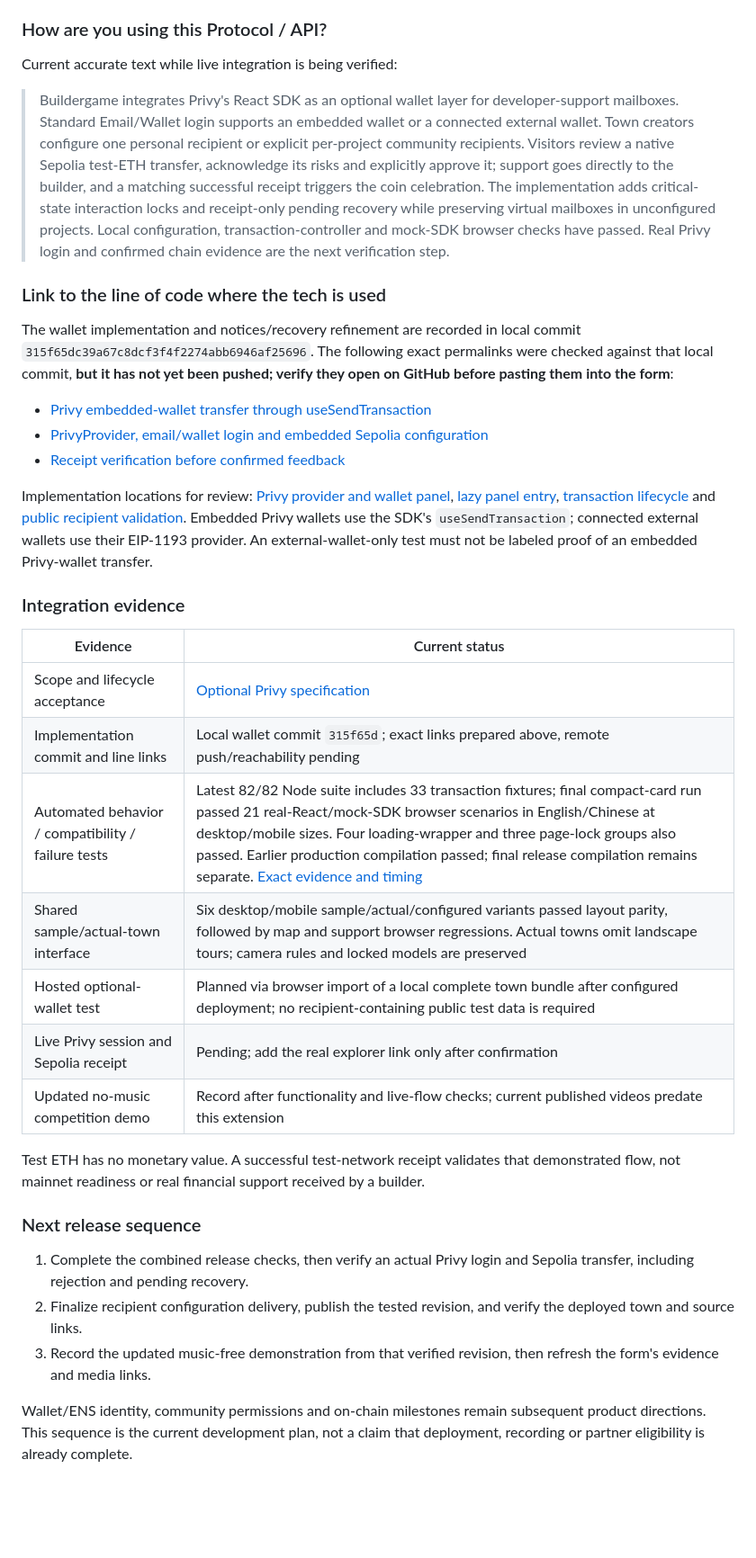
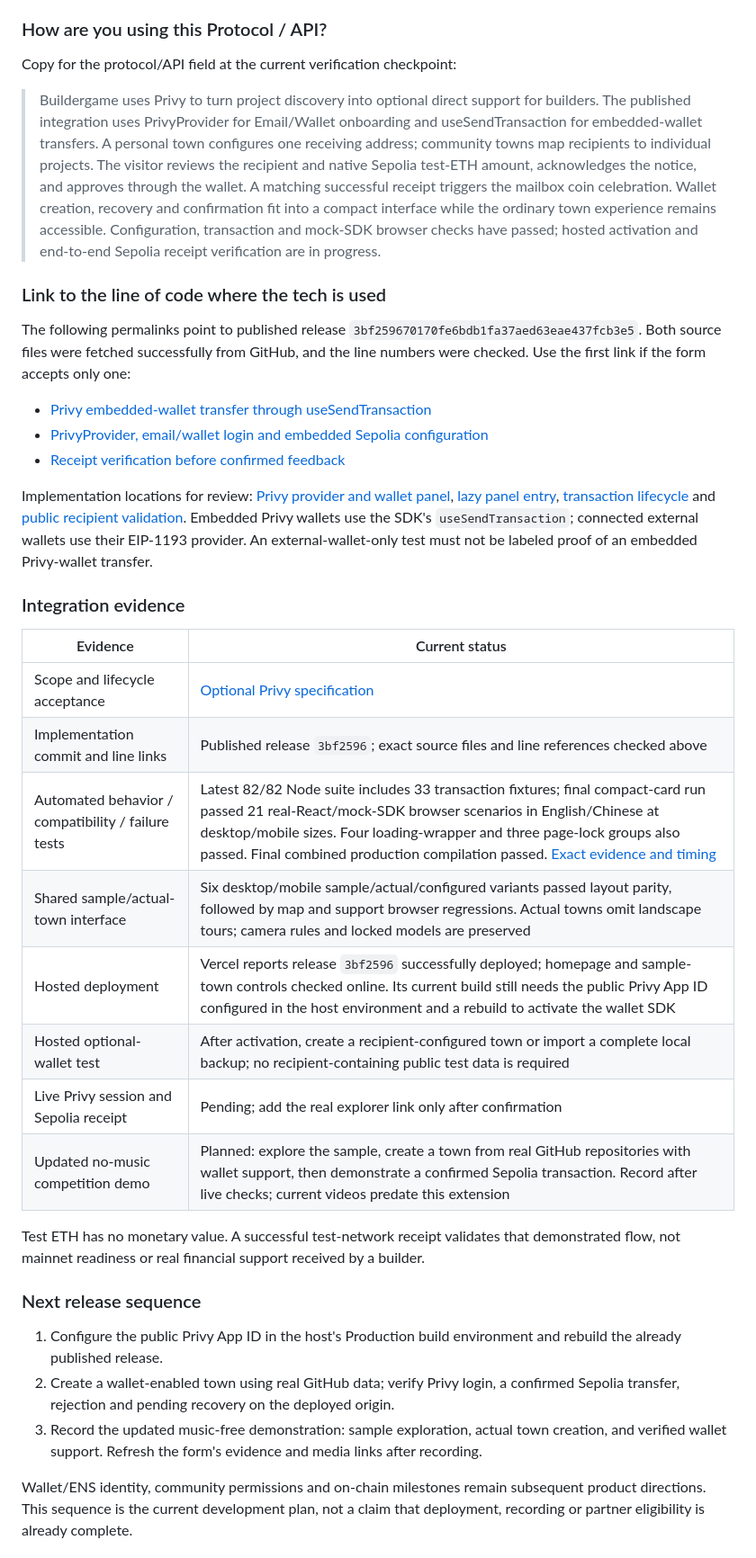
Before and after one commit to ForOneIce/buildergame, a Markdown page: hackathon/summitinfo.md, the part around one of its changes. Shown at 90% size. Rendered like a GitHub page; blank space fills up the shorter version.

Commit message:
docs: refresh submission answers with published Privy source evidence

```diff
--- a/hackathon/summitinfo.md
+++ b/hackathon/summitinfo.md
@@ -64,11 +64,11 @@ See [AI disclosure](../collaboration/AI_USAGE.md), [human–AI log](../collabora
 
 ### How are you using this Protocol / API?
 
-Current accurate text while live integration is being verified:
+Copy for the protocol/API field at the current verification checkpoint:
 
-> Buildergame integrates Privy's React SDK as an optional wallet layer for developer-support mailboxes. Standard Email/Wallet login supports an embedded wallet or a connected external wallet. Town creators configure one personal recipient or explicit per-project community recipients. Visitors review a native Sepolia test-ETH transfer, acknowledge its risks and explicitly approve it; support goes directly to the builder, and a matching successful receipt triggers the coin celebration. The implementation adds critical-state interaction locks and receipt-only pending recovery while preserving virtual mailboxes in unconfigured projects. Local configuration, transaction-controller and mock-SDK browser checks have passed. Real Privy login and confirmed chain evidence are the next verification step.
+> Buildergame uses Privy to turn project discovery into optional direct support for builders. The published integration uses PrivyProvider for Email/Wallet onboarding and useSendTransaction for embedded-wallet transfers. A personal town configures one receiving address; community towns map recipients to individual projects. The visitor reviews the recipient and native Sepolia test-ETH amount, acknowledges the notice, and approves through the wallet. A matching successful receipt triggers the mailbox coin celebration. Wallet creation, recovery and confirmation fit into a compact interface while the ordinary town experience remains accessible. Configuration, transaction and mock-SDK browser checks have passed; hosted activation and end-to-end Sepolia receipt verification are in progress.
 
 ### Link to the line of code where the tech is used
 
-The wallet implementation and notices/recovery refinement are recorded in local commit `315f65dc39a67c8dcf3f4f2274abb6946af25696`. The following exact permalinks were checked against that local commit, **but it has not yet been pushed; verify they open on GitHub before pasting them into the form**:
+The following permalinks point to published release `3bf259670170fe6bdb1fa37aed63eae437fcb3e5`. Both source files were fetched successfully from GitHub, and the line numbers were checked. Use the first link if the form accepts only one:
 
@@ -83,20 +83,21 @@ Implementation locations for review: [Privy provider and wallet panel](../src/su
 | Evidence | Current status |
 | --- | --- |
 | Scope and lifecycle acceptance | [Optional Privy specification](../specs/0016-optional-privy-support.md) |
-| Implementation commit and line links | Local wallet commit `315f65d`; exact links prepared above, remote push/reachability pending |
-| Automated behavior / compatibility / failure tests | Latest 82/82 Node suite includes 33 transaction fixtures; final compact-card run passed 21 real-React/mock-SDK browser scenarios in English/Chinese at desktop/mobile sizes. Four loading-wrapper and three page-lock groups also passed. Earlier production compilation passed; final release compilation remains separate. [Exact evidence and timing](../docs/verification.md#creator-and-visitor-notices-0059) |
+| Implementation commit and line links | Published release `3bf2596`; exact source files and line references checked above |
+| Automated behavior / compatibility / failure tests | Latest 82/82 Node suite includes 33 transaction fixtures; final compact-card run passed 21 real-React/mock-SDK browser scenarios in English/Chinese at desktop/mobile sizes. Four loading-wrapper and three page-lock groups also passed. Final combined production compilation passed. [Exact evidence and timing](../docs/verification.md#creator-and-visitor-notices-0059) |
 | Shared sample/actual-town interface | Six desktop/mobile sample/actual/configured variants passed layout parity, followed by map and support browser regressions. Actual towns omit landscape tours; camera rules and locked models are preserved |
-| Hosted optional-wallet test | Planned via browser import of a local complete town bundle after configured deployment; no recipient-containing public test data is required |
+| Hosted deployment | Vercel reports release `3bf2596` successfully deployed; homepage and sample-town controls checked online. Its current build still needs the public Privy App ID configured in the host environment and a rebuild to activate the wallet SDK |
+| Hosted optional-wallet test | After activation, create a recipient-configured town or import a complete local backup; no recipient-containing public test data is required |
 | Live Privy session and Sepolia receipt | Pending; add the real explorer link only after confirmation |
-| Updated no-music competition demo | Record after functionality and live-flow checks; current published videos predate this extension |
+| Updated no-music competition demo | Planned: explore the sample, create a town from real GitHub repositories with wallet support, then demonstrate a confirmed Sepolia transaction. Record after live checks; current videos predate this extension |
 
 Test ETH has no monetary value. A successful test-network receipt validates that demonstrated flow, not mainnet readiness or real financial support received by a builder.
 
 ### Next release sequence
 
-1. Complete the combined release checks, then verify an actual Privy login and Sepolia transfer, including rejection and pending recovery.
-2. Finalize recipient configuration delivery, publish the tested revision, and verify the deployed town and source links.
-3. Record the updated music-free demonstration from that verified revision, then refresh the form's evidence and media links.
+1. Configure the public Privy App ID in the host's Production build environment and rebuild the already published release.
+2. Create a wallet-enabled town using real GitHub data; verify Privy login, a confirmed Sepolia transfer, rejection and pending recovery on the deployed origin.
+3. Record the updated music-free demonstration: sample exploration, actual town creation, and verified wallet support. Refresh the form's evidence and media links after recording.
 
 Wallet/ENS identity, community permissions and on-chain milestones remain subsequent product directions. This sequence is the current development plan, not a claim that deployment, recording or partner eligibility is already complete.
 
```
Also changed, not shown: other parts of hackathon/summitinfo.md (+8 -8 lines).
